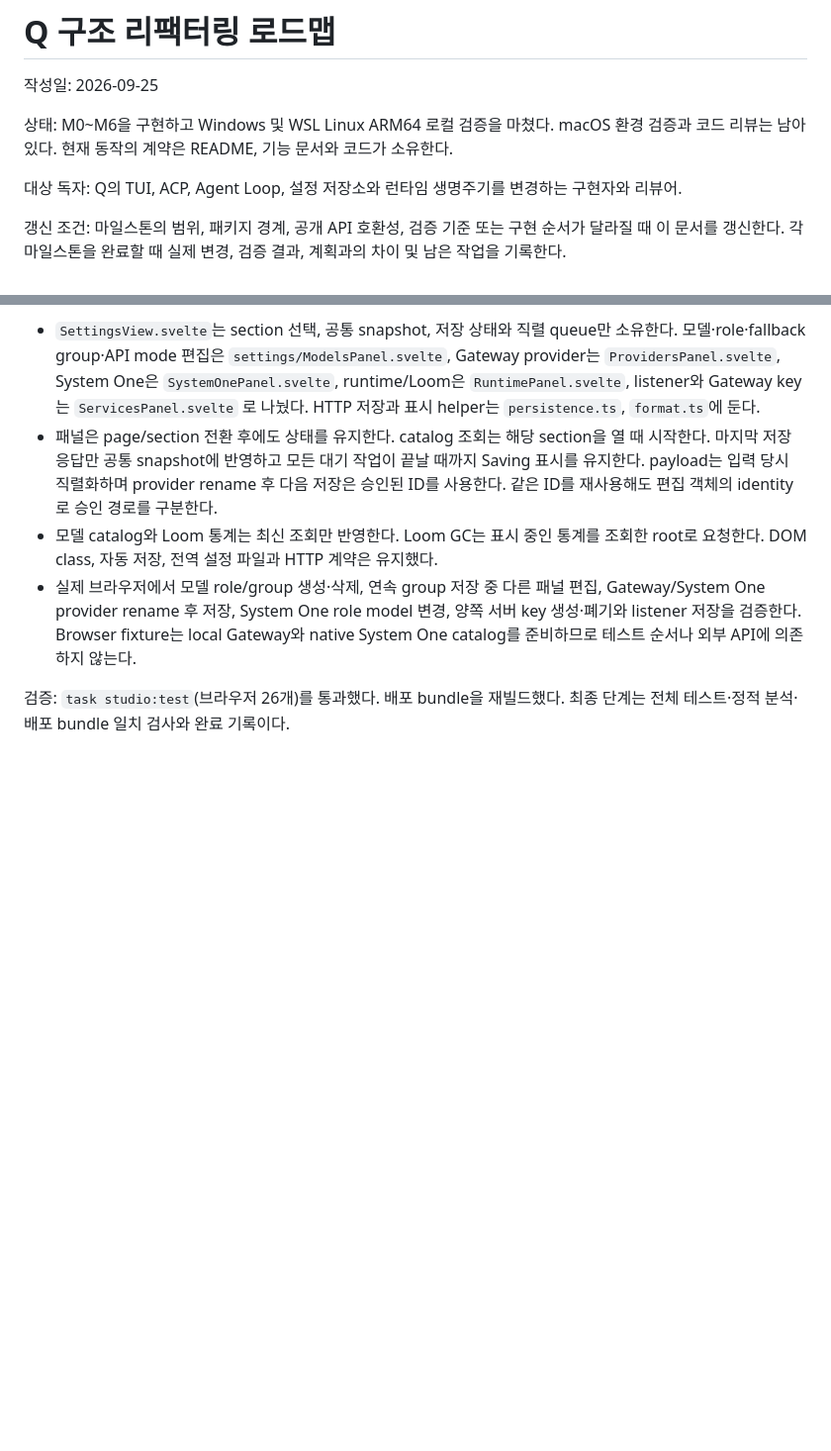
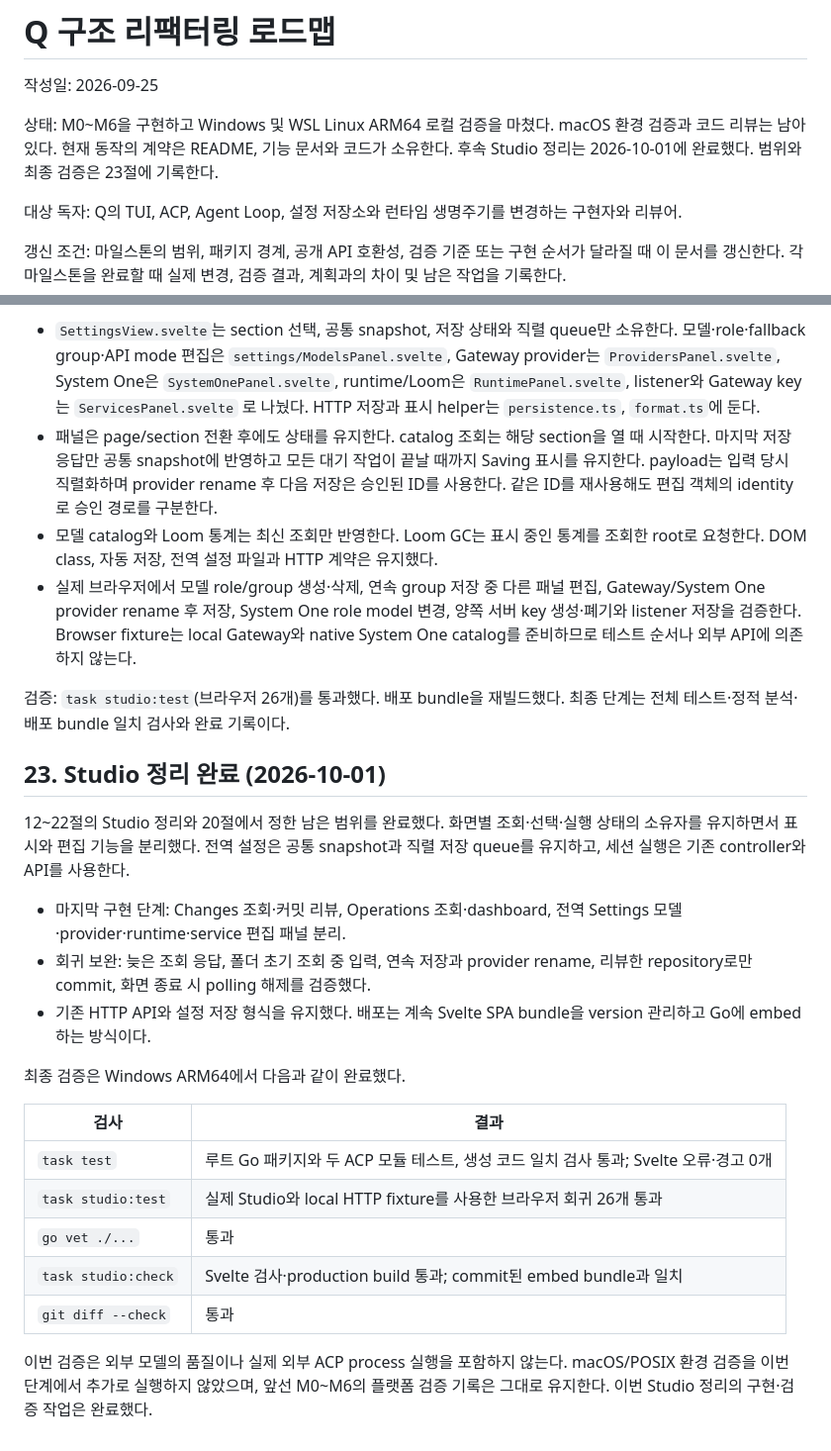
Before and after one commit to snowmerak/q, a Markdown page: docs/refactoring-roadmap.md, 2 parts joined by grey strips. Shown at 99% size. Drawn GitHub-style; blank space fills up the shorter version.

Commit message:
docs: record completed Studio refactoring and verification

```diff
--- a/docs/refactoring-roadmap.md
+++ b/docs/refactoring-roadmap.md
@@ -4,6 +4,7 @@
 
 상태: M0~M6을 구현하고 Windows 및 WSL Linux ARM64 로컬 검증을 마쳤다.
 macOS 환경 검증과 코드 리뷰는 남아 있다. 현재 동작의 계약은 README, 기능 문서와 코드가 소유한다.
+후속 Studio 정리는 2026-10-01에 완료했다. 범위와 최종 검증은 23절에 기록한다.
 
 대상 독자: Q의 TUI, ACP, Agent Loop, 설정 저장소와 런타임 생명주기를
 변경하는 구현자와 리뷰어.
@@ -598,3 +599,30 @@ change request 상태와 diff 표시, 그리고 Operations 화면의 조회·표
 
 검증: `task studio:test`(브라우저 26개)를 통과했다. 배포 bundle을 재빌드했다.
 최종 단계는 전체 테스트·정적 분석·배포 bundle 일치 검사와 완료 기록이다.
+
+## 23. Studio 정리 완료 (2026-10-01)
+
+12~22절의 Studio 정리와 20절에서 정한 남은 범위를 완료했다. 화면별 조회·선택·실행
+상태의 소유자를 유지하면서 표시와 편집 기능을 분리했다. 전역 설정은 공통 snapshot과
+직렬 저장 queue를 유지하고, 세션 실행은 기존 controller와 API를 사용한다.
+
+- 마지막 구현 단계: Changes 조회·커밋 리뷰, Operations 조회·dashboard, 전역 Settings
+  모델·provider·runtime·service 편집 패널 분리.
+- 회귀 보완: 늦은 조회 응답, 폴더 초기 조회 중 입력, 연속 저장과 provider rename,
+  리뷰한 repository로만 commit, 화면 종료 시 polling 해제를 검증했다.
+- 기존 HTTP API와 설정 저장 형식을 유지했다. 배포는 계속 Svelte SPA bundle을
+  version 관리하고 Go에 embed하는 방식이다.
+
+최종 검증은 Windows ARM64에서 다음과 같이 완료했다.
+
+| 검사 | 결과 |
+| --- | --- |
+| `task test` | 루트 Go 패키지와 두 ACP 모듈 테스트, 생성 코드 일치 검사 통과; Svelte 오류·경고 0개 |
+| `task studio:test` | 실제 Studio와 local HTTP fixture를 사용한 브라우저 회귀 26개 통과 |
+| `go vet ./...` | 통과 |
+| `task studio:check` | Svelte 검사·production build 통과; commit된 embed bundle과 일치 |
+| `git diff --check` | 통과 |
+
+이번 검증은 외부 모델의 품질이나 실제 외부 ACP process 실행을 포함하지 않는다.
+macOS/POSIX 환경 검증을 이번 단계에서 추가로 실행하지 않았으며, 앞선 M0~M6의
+플랫폼 검증 기록은 그대로 유지한다. 이번 Studio 정리의 구현·검증 작업은 완료했다.
```
